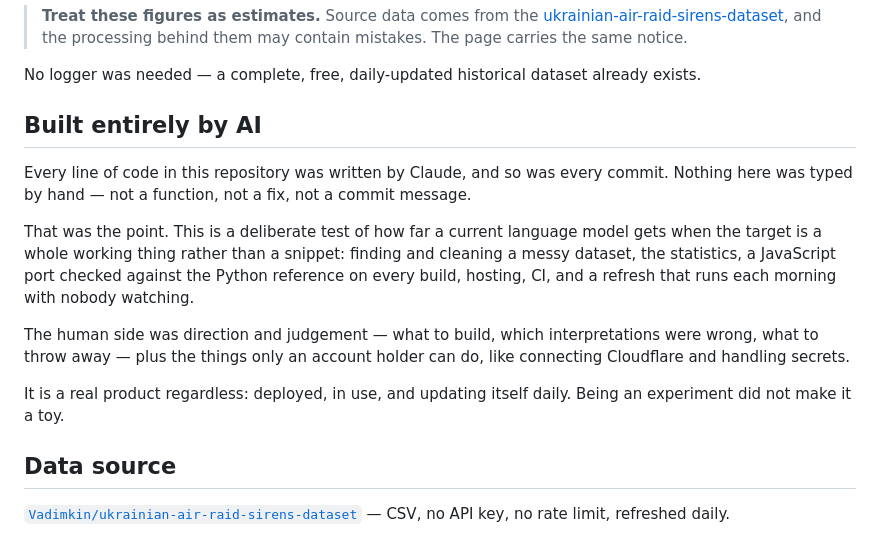
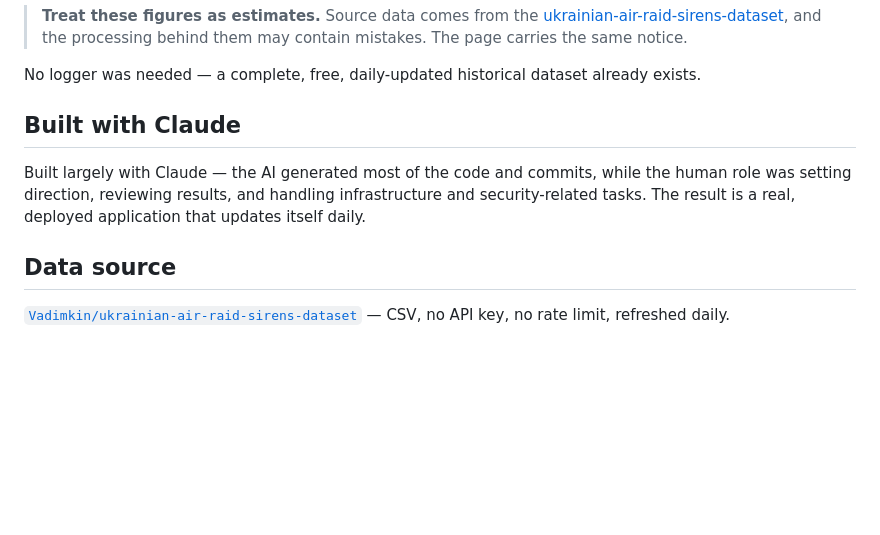
Before and after one commit to JustJimer/ukraine-air-alert-stats, a Markdown page: README.md, the part around the change. GitHub-like rendering; blank space fills up the shorter version.

Commit message:
Shorten the note on how this was built
Four paragraphs made more of the experiment than it needs. One is enough:
the AI wrote most of the code and commits, the human set direction,
reviewed the results and handled infrastructure and security, and the
thing is deployed and self-updating.

Co-Authored-By: Claude Opus 5 <noreply@anthropic.com>

```diff
--- a/README.md
+++ b/README.md
@@ -11,24 +11,12 @@ Statistics over Ukrainian air raid alerts: **how many**, **how long on average**
 
 No logger was needed — a complete, free, daily-updated historical dataset already exists.
 
-## Built entirely by AI
+## Built with Claude
 
-Every line of code in this repository was written by Claude, and so was every
-commit. Nothing here was typed by hand — not a function, not a fix, not a
-commit message.
-
-That was the point. This is a deliberate test of how far a current language
-model gets when the target is a whole working thing rather than a snippet:
-finding and cleaning a messy dataset, the statistics, a JavaScript port checked
-against the Python reference on every build, hosting, CI, and a refresh that
-runs each morning with nobody watching.
-
-The human side was direction and judgement — what to build, which
-interpretations were wrong, what to throw away — plus the things only an account
-holder can do, like connecting Cloudflare and handling secrets.
-
-It is a real product regardless: deployed, in use, and updating itself daily.
-Being an experiment did not make it a toy.
+Built largely with Claude — the AI generated most of the code and commits, while
+the human role was setting direction, reviewing results, and handling
+infrastructure and security-related tasks. The result is a real, deployed
+application that updates itself daily.
 
 ## Data source
 
```
